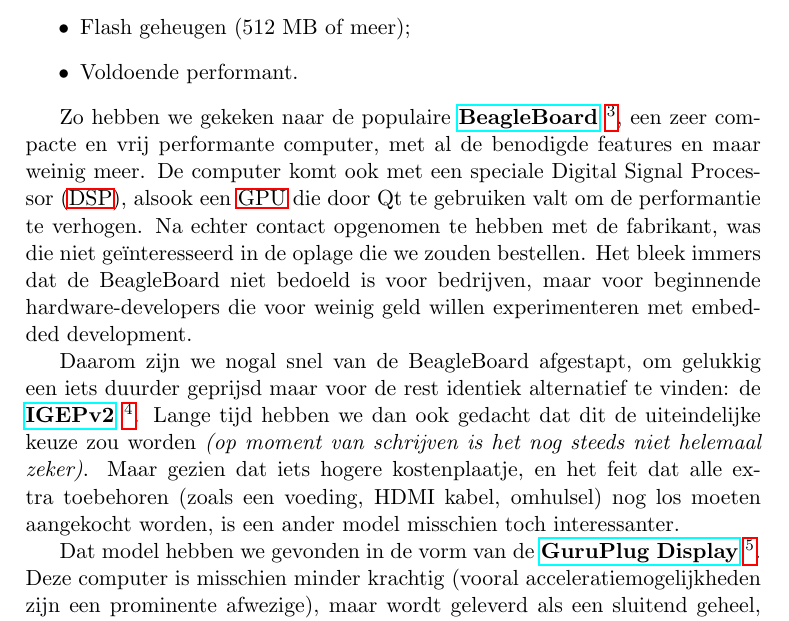
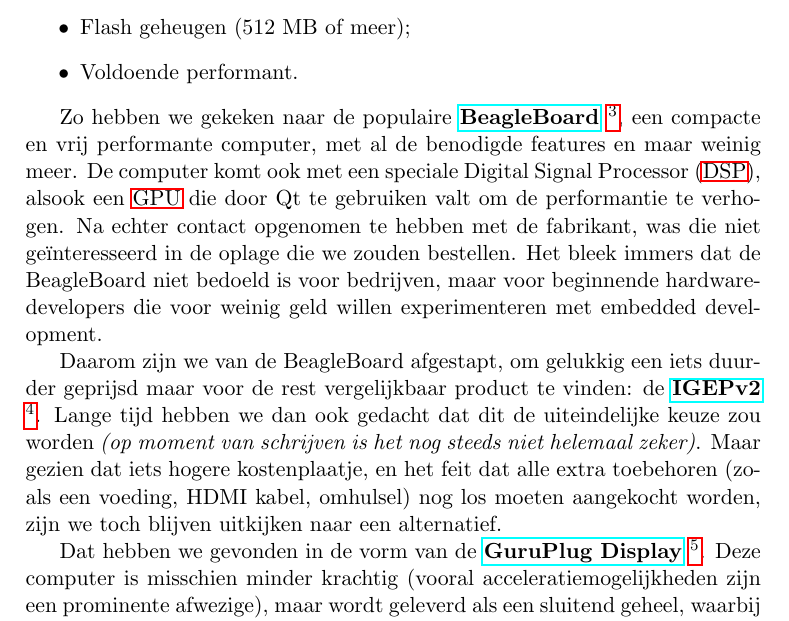
Before and after one commit to maleadt/thesis-adastra3, a LaTeX book (verslag/verslag.tex, which reads verslag/2_ontwerp.tex): part of page 32 of 37, cut so that both start at the same text. Compiled offline with pdfLaTeX.

Commit message:
Paar finale herformuleringen.

```diff
--- a/verslag/2_ontwerp.tex
+++ b/verslag/2_ontwerp.tex
@@ -356,16 +356,16 @@
 \item Voldoende performant.
 \end{itemize}
 
-Zo hebben we gekeken naar de populaire \textbf{\makeurl{http://beagleboard.org/}{BeagleBoard}}, een zeer compacte en vrij performante computer, met al de benodigde features en maar weinig meer. De computer komt ook met een speciale \ac{dsp}, alsook een \ac{gpu} die door Qt te gebruiken valt om de performantie te verhogen. Na echter contact opgenomen te hebben met de fabrikant, was die niet geïnteresseerd in de oplage die we zouden bestellen. Het bleek immers dat de BeagleBoard niet bedoeld is voor bedrijven, maar voor beginnende hardware-developers die voor weinig geld willen experimenteren met embedded development.
+Zo hebben we gekeken naar de populaire \textbf{\makeurl{http://beagleboard.org/}{BeagleBoard}}, een compacte en vrij performante computer, met al de benodigde features en maar weinig meer. De computer komt ook met een speciale \ac{dsp}, alsook een \ac{gpu} die door Qt te gebruiken valt om de performantie te verhogen. Na echter contact opgenomen te hebben met de fabrikant, was die niet geïnteresseerd in de oplage die we zouden bestellen. Het bleek immers dat de BeagleBoard niet bedoeld is voor bedrijven, maar voor beginnende hardware-developers die voor weinig geld willen experimenteren met embedded development.
 
-Daarom zijn we nogal snel van de BeagleBoard afgestapt, om gelukkig een iets duurder geprijsd maar voor de rest identiek alternatief te vinden: de \textbf{\makeurl{http://www.igep.es/index.php}{IGEPv2}}. Lange tijd hebben we dan ook gedacht dat dit de uiteindelijke keuze zou worden \textit{(op moment van schrijven is het nog steeds niet helemaal zeker)}. Maar gezien dat iets hogere kostenplaatje, en het feit dat alle extra toebehoren (zoals een voeding, HDMI kabel, omhulsel) nog los moeten aangekocht worden, is een ander model misschien toch interessanter.
+Daarom zijn we van de BeagleBoard afgestapt, om gelukkig een iets duurder geprijsd maar voor de rest vergelijkbaar product te vinden: de \textbf{\makeurl{http://www.igep.es/index.php}{IGEPv2}}. Lange tijd hebben we dan ook gedacht dat dit de uiteindelijke keuze zou worden \textit{(op moment van schrijven is het nog steeds niet helemaal zeker)}. Maar gezien dat iets hogere kostenplaatje, en het feit dat alle extra toebehoren (zoals een voeding, HDMI kabel, omhulsel) nog los moeten aangekocht worden, zijn we toch blijven uitkijken naar een alternatief.
 
 \begin{figure}
 	\includegraphics[width=\textwidth]{afbeeldingen/IGEPv2}
 	\caption{IGEPv2}
 \end{figure}
 
-Dat model hebben we gevonden in de vorm van de \textbf{\makeurl{http://www.globalscaletechnologies.com/t-guruplugdisplaydetails.aspx}{GuruPlug Display}}. Deze computer is misschien minder krachtig (vooral acceleratiemogelijkheden zijn een prominente afwezige), maar wordt geleverd als een sluitend geheel, waarbij het standaardpakket tevens voorziet van alle nodige kabels.
+Dat hebben we gevonden in de vorm van de \textbf{\makeurl{http://www.globalscaletechnologies.com/t-guruplugdisplaydetails.aspx}{GuruPlug Display}}. Deze computer is misschien minder krachtig (vooral acceleratiemogelijkheden zijn een prominente afwezige), maar wordt geleverd als een sluitend geheel, waarbij het standaardpakket tevens voorziet van alle nodige kabels.
 
 \begin{figure}
 	\includegraphics[width=\textwidth]{afbeeldingen/GuruPlug_Display}
```
